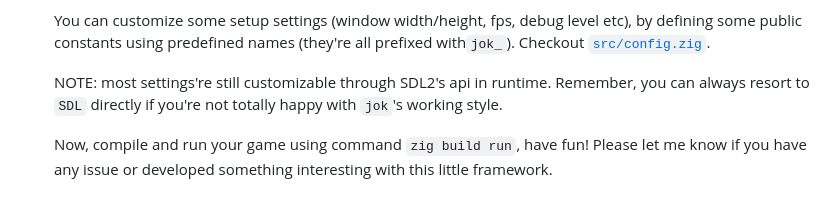
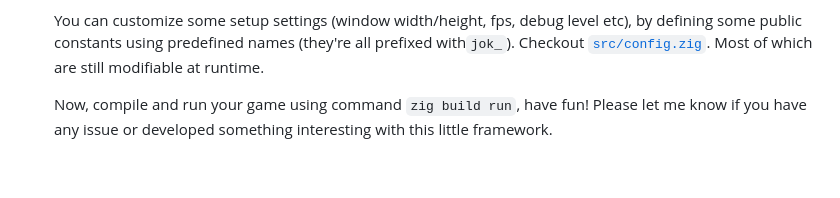
Before and after one commit to Jack-Ji/jok, a Markdown page: README.md, the part around the change. Drawn GitHub-style; blank space fills up the shorter version.

```diff
--- a/README.md
+++ b/README.md
@@ -156,9 +156,7 @@ TIPS: To eliminate console terminal on Windows platform, override `exe.subsystem
     You can customize some setup settings (window width/height, fps, debug level etc), by
     defining some public constants using predefined names (they're all prefixed with`jok_`).
     Checkout [`src/config.zig`](https://github.com/Jack-Ji/jok/blob/main/src/config.zig).
-
-    NOTE: most settings're still customizable through SDL2's api in runtime. Remember, you can always
-    resort to `SDL` directly if you're not totally happy with `jok`'s working style.
+    Most of which are still modifiable at runtime.
 
     Now, compile and run your game using command `zig build run`, have fun!
     Please let me know if you have any issue or developed something interesting with this little framework.
```
